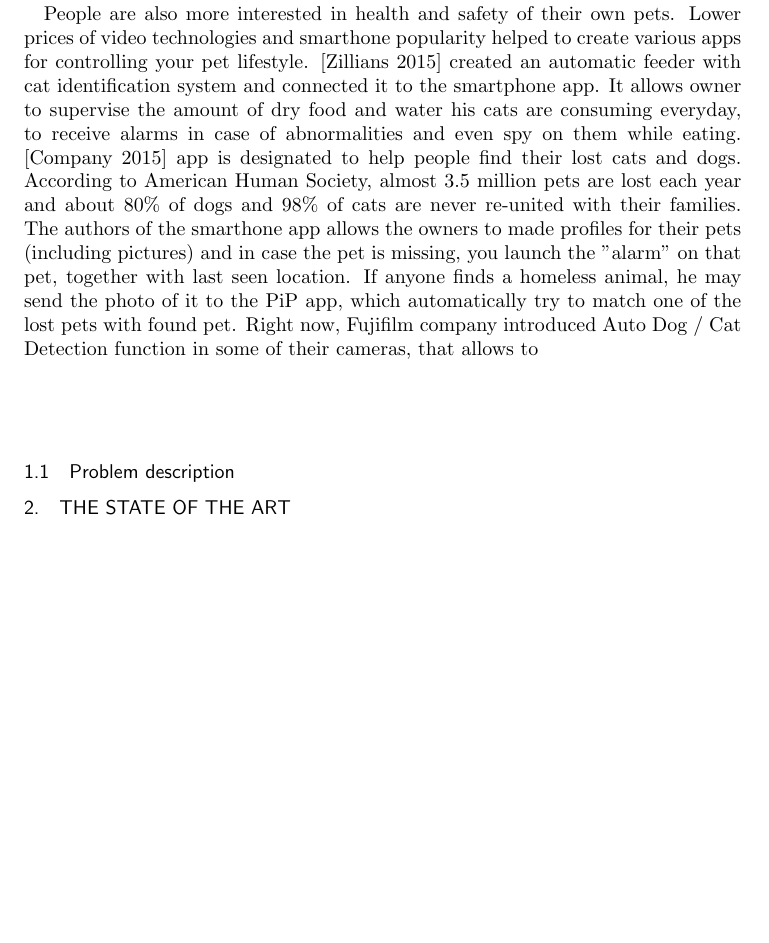
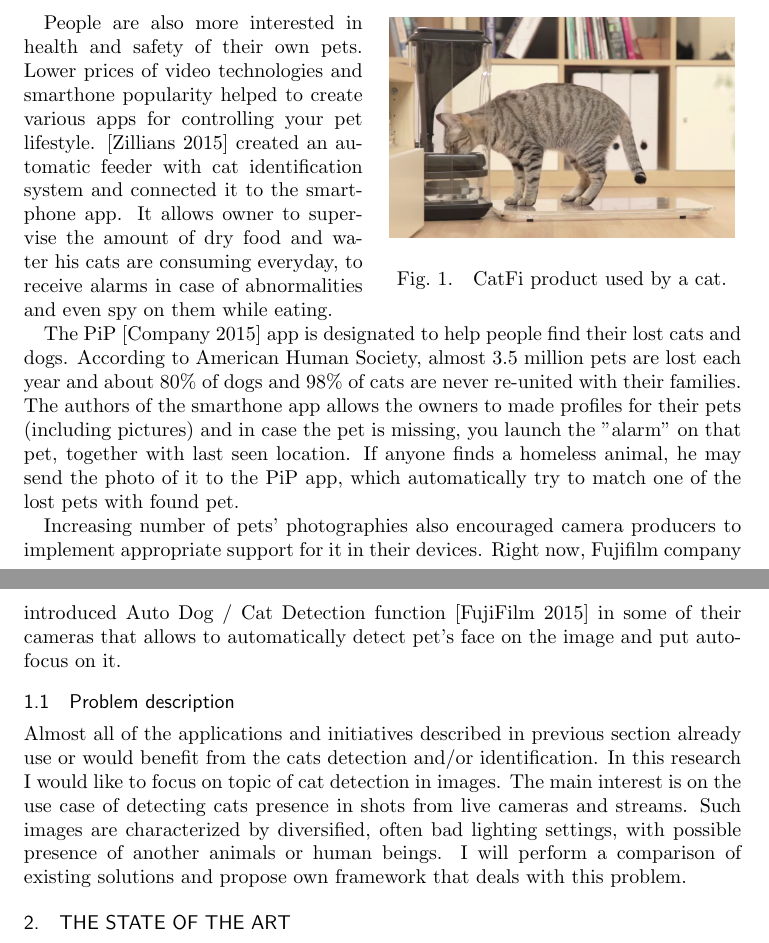
Before and after one commit to yahirah/biometric-cats, a LaTeX paper (Report/acmtr2e.tex): part of page 1 of 4 before the commit and two parts of pages 1 and 2 of 4 after it, the two joined at a grey line, cut so that both start at the same text, the shorter picture padded with empty space. Compiled offline with pdfLaTeX.

Commit message:
Introduction done.

```diff
--- a/Report/acmtr2e.tex
+++ b/Report/acmtr2e.tex
@@ -3,7 +3,14 @@
 % $Header: acmtr.tex,v 1.5 2/14/96 11:07:57 boyland Exp $
 
 \documentclass[hyperref]{acmtrans2e}
- \usepackage{url}
+\usepackage{url}
+\usepackage{graphicx}
+\usepackage{wrapfig}
+
+
+
+
+\graphicspath{ {./images/} }
 %&t&{\tt #}&
 %&v&\verb|#|&
 
@@ -45,11 +52,21 @@ camera-ready copy for these journals.
 
 \section{Introduction}
 There are more and more projects that uses live streaming and social media power to help and safe feral cats. Some of them are meant to control the population in the area \cite{LAPS:2015}, other focus on raising awareness about feral cats, spaying and neutering importance \cite{TinyKittens:2015} or just to increase changes of finding a new home for homeless cats and kittens \cite{CritterRoom:2015}.
+\begin{wrapfigure}[13]{r}{0.5\textwidth}
+\centering
+    \includegraphics[width=0.48\textwidth]{bistro}
+  \caption{CatFi product used by a cat.}
+  \label{fig:bistro}
+\end{wrapfigure}
 
-People are also more interested in health and safety of their own pets. Lower prices of video technologies and smarthone popularity helped to create various apps for controlling your pet lifestyle. \cite{CatFi:2015} created an automatic feeder with cat identification system and connected it to the smartphone app. It allows owner to supervise the amount of dry food and water his cats are consuming everyday, to receive alarms in case of abnormalities and even spy on them while eating. \cite{PiP:2013} app is designated to help people find their lost cats and dogs. According to American Human Society, almost 3.5 million pets are lost each year and about 80\% of dogs and 98\% of cats are never re-united with their families. The authors of the smarthone app allows the owners to made profiles for their pets (including pictures) and in case the pet is missing, you launch the "alarm" on that pet, together with last seen location. If anyone finds a homeless animal, he may send the photo of it to the PiP app, which automatically try to match one of the lost pets with found pet.
-Right now, Fujifilm company introduced Auto Dog / Cat Detection function in some of their cameras, that allows to
+People are also more interested in health and safety of their own pets. Lower prices of video technologies and smarthone popularity helped to create various apps for controlling your pet lifestyle. \cite{CatFi:2015} created an automatic feeder with cat identification system and connected it to the smartphone app. It allows owner to supervise the amount of dry food and water his cats are consuming everyday, to receive alarms in case of abnormalities and even spy on them while eating.
+
+The PiP \cite{PiP:2013} app is designated to help people find their lost cats and dogs. According to American Human Society, almost 3.5 million pets are lost each year and about 80\% of dogs and 98\% of cats are never re-united with their families. The authors of the smarthone app allows the owners to made profiles for their pets (including pictures) and in case the pet is missing, you launch the "alarm" on that pet, together with last seen location. If anyone finds a homeless animal, he may send the photo of it to the PiP app, which automatically try to match one of the lost pets with found pet.
+
+Increasing number of pets' photographies also encouraged camera producers to implement appropriate support for it in their devices. Right now, Fujifilm company introduced Auto Dog / Cat Detection function \cite{FujiFilm:2009} in some of their cameras that allows to automatically detect pet's face on the image and put auto-focus on it.
 
 \subsection{Problem description}
+Almost all of the applications and initiatives described in previous section already use or would benefit from the cats detection and/or identification. In this research I would like to focus on topic of cat detection in images. The main interest is on the use case of detecting cats presence in shots from live cameras and streams. Such images are characterized by  diversified, often bad lighting settings, with possible presence of another animals or human beings. I will perform a comparison of existing solutions and propose own framework that deals with this problem.
 
 \section{The state of the art}
 commeercial solutions
```
Also changed, not shown: Report/acmtr.bib (+8 -0 lines), Report/images/bistro.png (added), 1 other file.
